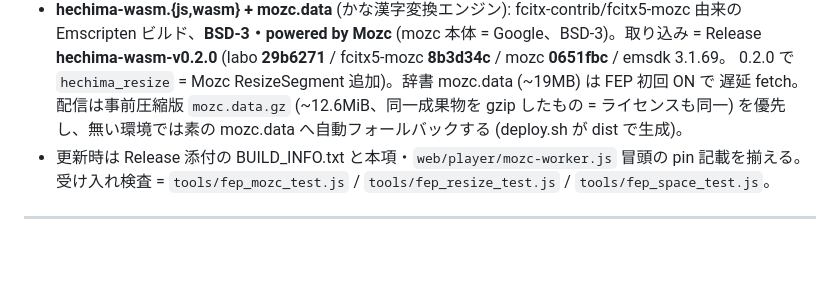
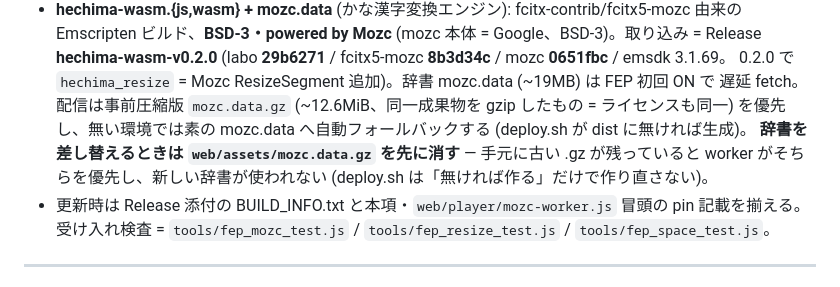
Before and after one commit to msonrm/quubee, a Markdown page: CREDITS.md, the part around the change. Rendered like a GitHub page; blank space fills up the shorter version.

```diff
--- a/CREDITS.md
+++ b/CREDITS.md
@@ -260,7 +260,9 @@ vendoring** する (keymap-engine と同じ差し替えモデル)。QuuBee 固
   **hechima-wasm-v0.2.0** (labo **29b6271** / fcitx5-mozc **8b3d34c** / mozc **0651fbc** / emsdk 3.1.69。
   0.2.0 で `hechima_resize` = Mozc ResizeSegment 追加)。辞書 mozc.data (~19MB) は FEP 初回 ON で
   遅延 fetch。配信は事前圧縮版 `mozc.data.gz` (~12.6MiB、同一成果物を gzip したもの = ライセンスも同一)
-  を優先し、無い環境では素の mozc.data へ自動フォールバックする (deploy.sh が dist で生成)。
+  を優先し、無い環境では素の mozc.data へ自動フォールバックする (deploy.sh が dist に無ければ生成)。
+  **辞書を差し替えるときは `web/assets/mozc.data.gz` を先に消す** — 手元に古い .gz が残っていると
+  worker がそちらを優先し、新しい辞書が使われない (deploy.sh は「無ければ作る」だけで作り直さない)。
 - 更新時は Release 添付の BUILD_INFO.txt と本項・`web/player/mozc-worker.js` 冒頭の pin 記載を揃える。
   受け入れ検査 = `tools/fep_mozc_test.js` / `tools/fep_resize_test.js` / `tools/fep_space_test.js`。
 
```
Also changed, not shown: TODO.md (+2 -1 lines).
